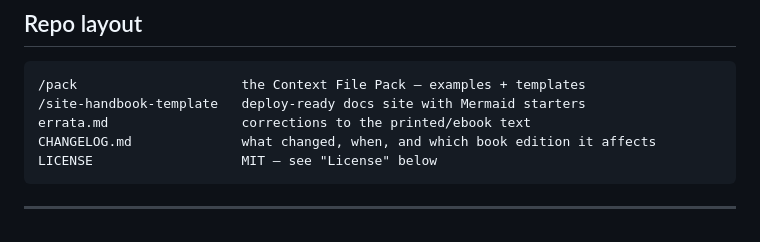
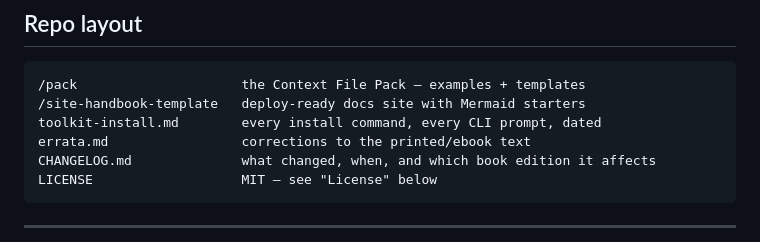
Before and after one commit to frugalgent/idea-to-launch, a Markdown page: README.md, the part around the change. GitHub-like rendering.

Commit message:
Add toolkit-install.md to documentation list

````diff
--- a/README.md
+++ b/README.md
@@ -59,6 +59,7 @@ If it isn't written down, it isn't maintained. This template is where you write
 ```
 /pack                     the Context File Pack — examples + templates
 /site-handbook-template   deploy-ready docs site with Mermaid starters
+toolkit-install.md        every install command, every CLI prompt, dated
 errata.md                 corrections to the printed/ebook text
 CHANGELOG.md              what changed, when, and which book edition it affects
 LICENSE                   MIT — see "License" below
````
